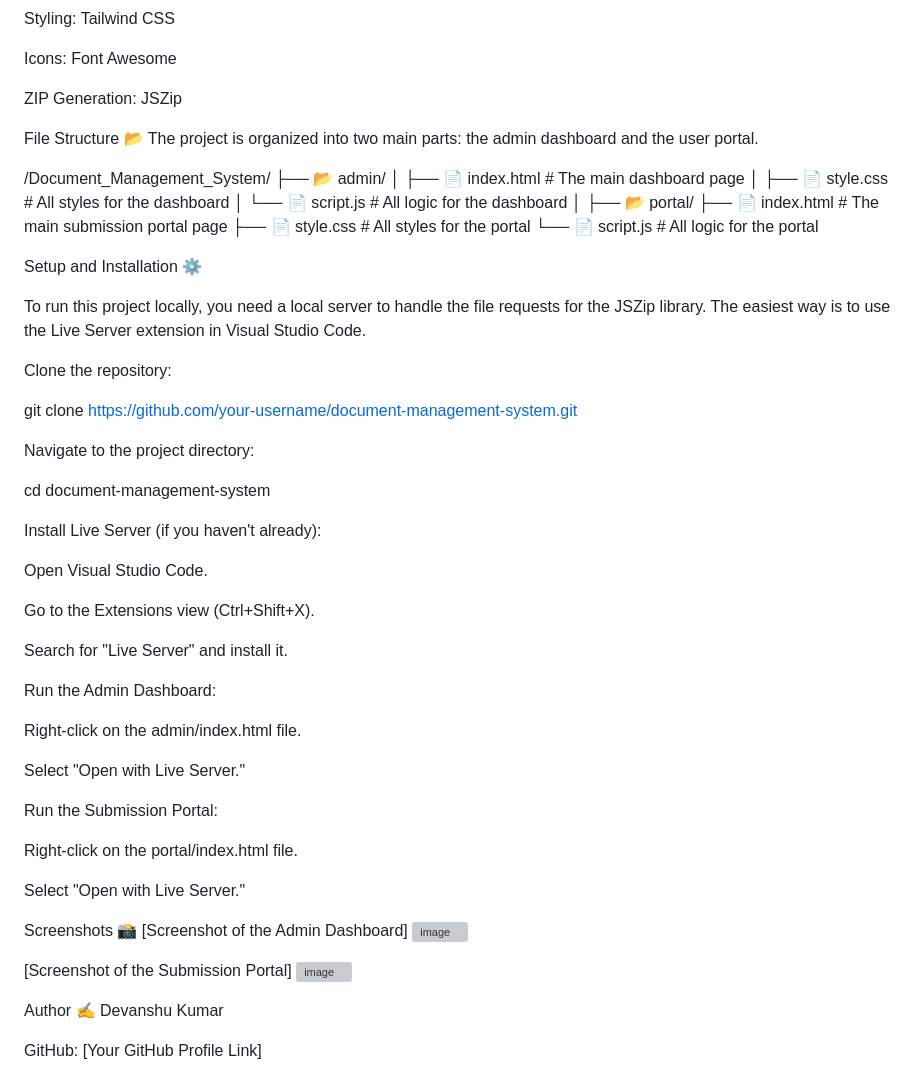
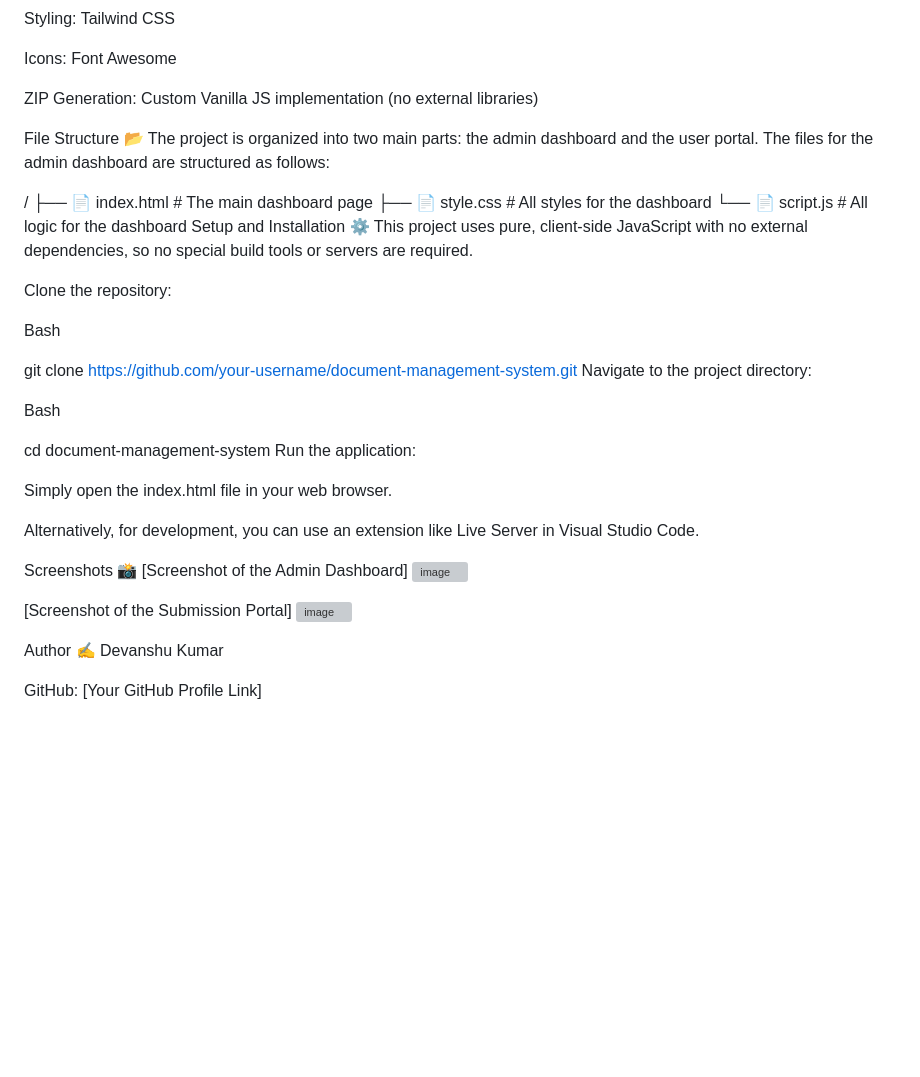
Before and after one commit to Devanshu-vats/Document_Management_System-CRM, a Markdown page: README.md, the part around one of its changes. GitHub-like rendering; blank space fills up the shorter version; grey boxes are pictures that could not be loaded.

```diff
--- a/README.md
+++ b/README.md
@@ -43,54 +55,33 @@ Styling: Tailwind CSS
 
 Icons: Font Awesome
 
-ZIP Generation: JSZip
+ZIP Generation: Custom Vanilla JS implementation (no external libraries)
 
 File Structure 📂
-The project is organized into two main parts: the admin dashboard and the user portal.
+The project is organized into two main parts: the admin dashboard and the user portal. The files for the admin dashboard are structured as follows:
 
-/Document_Management_System/
-├── 📂 admin/
-│   ├── 📄 index.html         # The main dashboard page
-│   ├── 📄 style.css          # All styles for the dashboard
-│   └── 📄 script.js         # All logic for the dashboard
-│
-├── 📂 portal/
-    ├── 📄 index.html         # The main submission portal page
-    ├── 📄 style.css          # All styles for the portal
-    └── 📄 script.js         # All logic for the portal
-
-
+/
+├── 📄 index.html      # The main dashboard page
+├── 📄 style.css       # All styles for the dashboard
+└── 📄 script.js      # All logic for the dashboard
 Setup and Installation ⚙️
-
-To run this project locally, you need a local server to handle the file requests for the JSZip library. The easiest way is to use the Live Server extension in Visual Studio Code.
+This project uses pure, client-side JavaScript with no external dependencies, so no special build tools or servers are required.
 
 Clone the repository:
 
+Bash
+
 git clone https://github.com/your-username/document-management-system.git
-
 Navigate to the project directory:
 
+Bash
+
 cd document-management-system
+Run the application:
 
-Install Live Server (if you haven't already):
+Simply open the index.html file in your web browser.
 
-Open Visual Studio Code.
-
-Go to the Extensions view (Ctrl+Shift+X).
-
-Search for "Live Server" and install it.
-
-Run the Admin Dashboard:
-
-Right-click on the admin/index.html file.
-
-Select "Open with Live Server."
-
-Run the Submission Portal:
-
-Right-click on the portal/index.html file.
-
-Select "Open with Live Server."
+Alternatively, for development, you can use an extension like Live Server in Visual Studio Code.
 
 Screenshots 📸
 [Screenshot of the Admin Dashboard]
@@ -98,7 +89,6 @@ Screenshots 📸
 
 [Screenshot of the Submission Portal]
 <img width="798" height="923" alt="image" src="https://github.com/user-attachments/assets/806103fd-4328-4255-8561-b7e70e72aa8a" />
-
 
 Author ✍️
 Devanshu Kumar
```
Also changed, not shown: other parts of README.md (+20 -8 lines).
